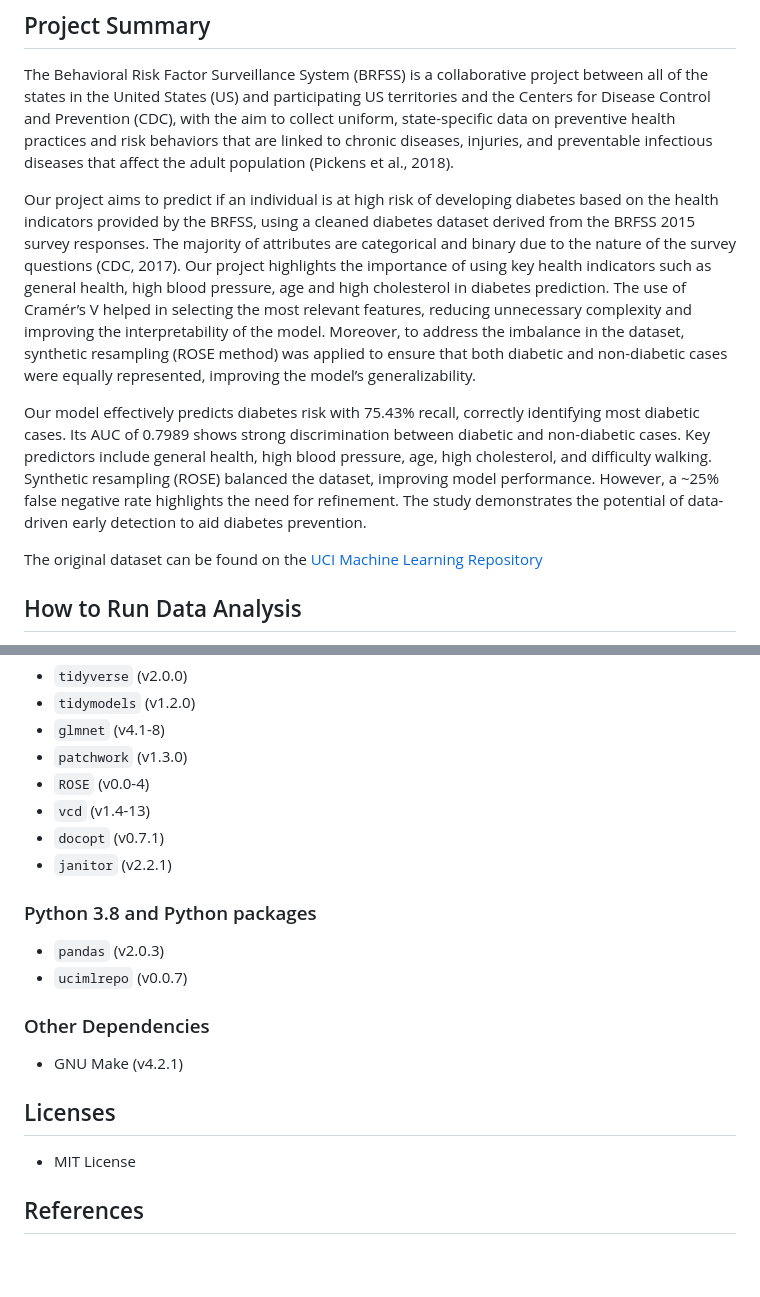
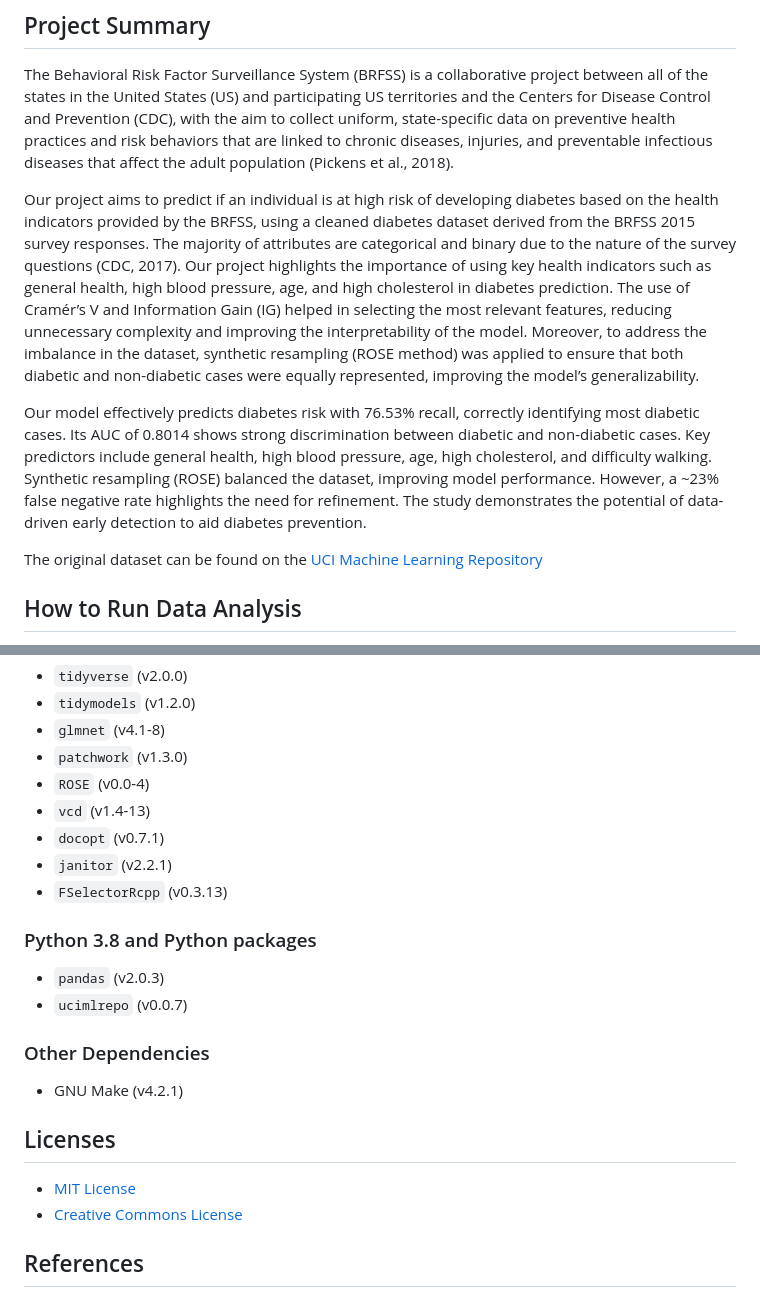
Before and after one commit to DSCI-310-2025/dsci-310-group-06, a Markdown page: README.md, 2 parts joined by grey strips. GitHub-like rendering; blank space fills up the shorter version.

Commit message:
Updated README.md to include additional package and refined data

```diff
--- a/README.md
+++ b/README.md
@@ -11,9 +11,9 @@
 
 The Behavioral Risk Factor Surveillance System (BRFSS) is a collaborative project between all of the states in the United States (US) and participating US territories and the Centers for Disease Control and Prevention (CDC), with the aim to collect uniform, state-specific data on preventive health practices and risk behaviors that are linked to chronic diseases, injuries, and preventable infectious diseases that affect the adult population (Pickens et al., 2018).
 
-Our project aims to predict if an individual is at high risk of developing diabetes based on the health indicators provided by the BRFSS, using a cleaned diabetes dataset derived from the BRFSS 2015 survey responses. The majority of attributes are categorical and binary due to the nature of the survey questions (CDC, 2017). Our project highlights the importance of using key health indicators such as general health, high blood pressure, age and high cholesterol in diabetes prediction. The use of Cramér’s V helped in selecting the most relevant features, reducing unnecessary complexity and improving the interpretability of the model. Moreover, to address the imbalance in the dataset, synthetic resampling (ROSE method) was applied to ensure that both diabetic and non-diabetic cases were equally represented, improving the model’s generalizability.
+Our project aims to predict if an individual is at high risk of developing diabetes based on the health indicators provided by the BRFSS, using a cleaned diabetes dataset derived from the BRFSS 2015 survey responses. The majority of attributes are categorical and binary due to the nature of the survey questions (CDC, 2017). Our project highlights the importance of using key health indicators such as general health, high blood pressure, age, and high cholesterol in diabetes prediction. The use of Cramér’s V and Information Gain (IG) helped in selecting the most relevant features, reducing unnecessary complexity and improving the interpretability of the model. Moreover, to address the imbalance in the dataset, synthetic resampling (ROSE method) was applied to ensure that both diabetic and non-diabetic cases were equally represented, improving the model’s generalizability.
 
- Our model effectively predicts diabetes risk with 75.43% recall, correctly identifying most diabetic cases. Its AUC of 0.7989 shows strong discrimination between diabetic and non-diabetic cases. Key predictors include general health, high blood pressure, age, high cholesterol, and difficulty walking. Synthetic resampling (ROSE) balanced the dataset, improving model performance. However, a ~25% false negative rate highlights the need for refinement. The study demonstrates the potential of data-driven early detection to aid diabetes prevention.
+ Our model effectively predicts diabetes risk with 76.53% recall, correctly identifying most diabetic cases. Its AUC of 0.8014 shows strong discrimination between diabetic and non-diabetic cases. Key predictors include general health, high blood pressure, age, high cholesterol, and difficulty walking. Synthetic resampling (ROSE) balanced the dataset, improving model performance. However, a ~23% false negative rate highlights the need for refinement. The study demonstrates the potential of data-driven early detection to aid diabetes prevention.
 
 The original dataset can be found on the [UCI Machine Learning Repository](https://archive.ics.uci.edu/dataset/891/cdc+diabetes+health+indicators)
 
@@ -84,6 +84,7 @@ docker-compose up
 - `vcd` (v1.4-13)
 - `docopt` (v0.7.1)
 - `janitor` (v2.2.1)
+- `FSelectorRcpp` (v0.3.13)
 
 ### Python 3.8 and Python packages
 
@@ -96,7 +97,8 @@ docker-compose up
 
 ## Licenses
 
-- MIT License
+- [MIT License](LICENSE-MIT.md)
+- [Creative Commons License](LICENSE-CC.md)
 
 ## References
 
```
